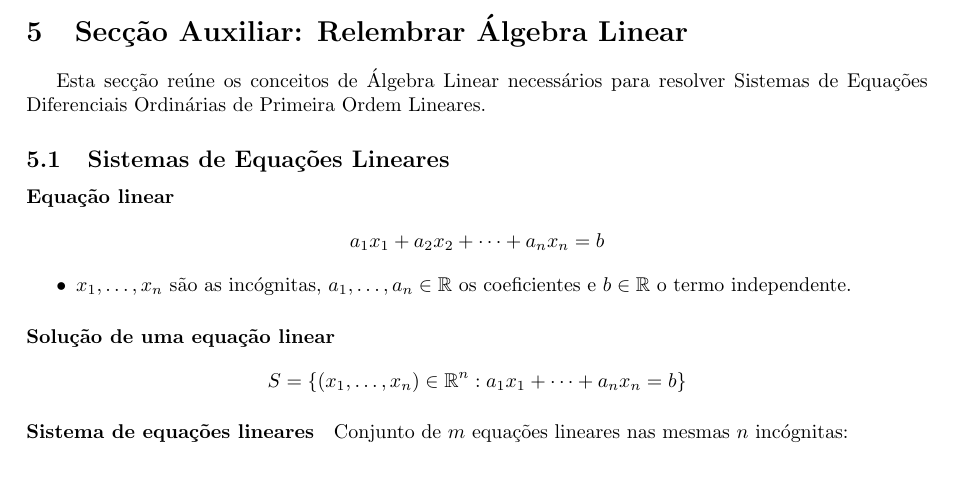
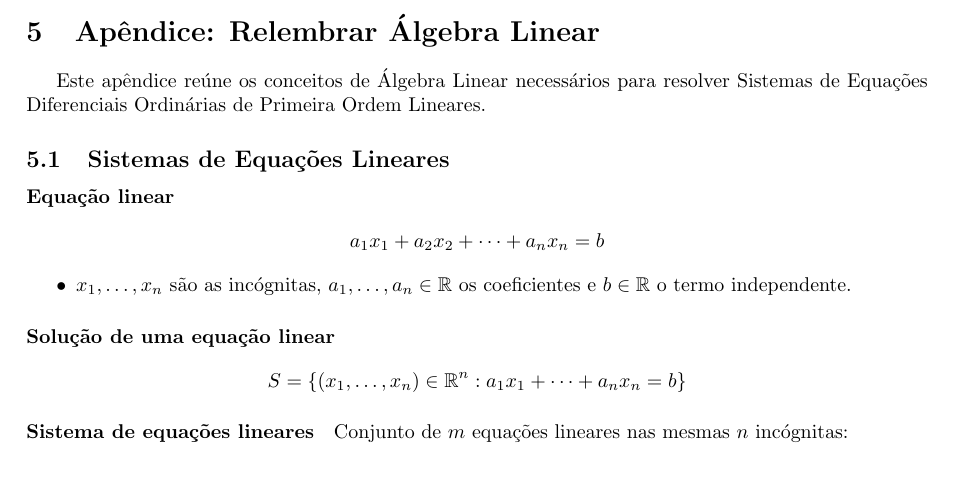
Before and after one commit to lucaznch/cdi3, a LaTeX document (cdi3.tex): part of page 26 of 34, cut so that both start at the same text. Compiled offline with pdfLaTeX.

Commit message:
chore: renomear a Secção Auxiliar para Apêndice

```diff
--- a/cdi3.tex
+++ b/cdi3.tex
@@ -2051,12 +2051,12 @@ t
 
 \newpage
 
-% In some chapters, I will have an additional related chapter to provide some
-% additional information. Not sure how to name these chapters.
-\section{Secção Auxiliar: Relembrar Álgebra Linear}
+% Some chapters are followed by a related "Apêndice: ..." chapter with extra information.
+% It is a regular \section (not \appendix), so the numbering of the following chapters is kept.
+\section{Apêndice: Relembrar Álgebra Linear}
 \label{sec: algebra-linear}
 
-Esta secção reúne os conceitos de Álgebra Linear necessários para resolver
+Este apêndice reúne os conceitos de Álgebra Linear necessários para resolver
 \nameref{sec: sistemas-edo-ordem1-lineares}.
 
 \subsection{Sistemas de Equações Lineares}
```
